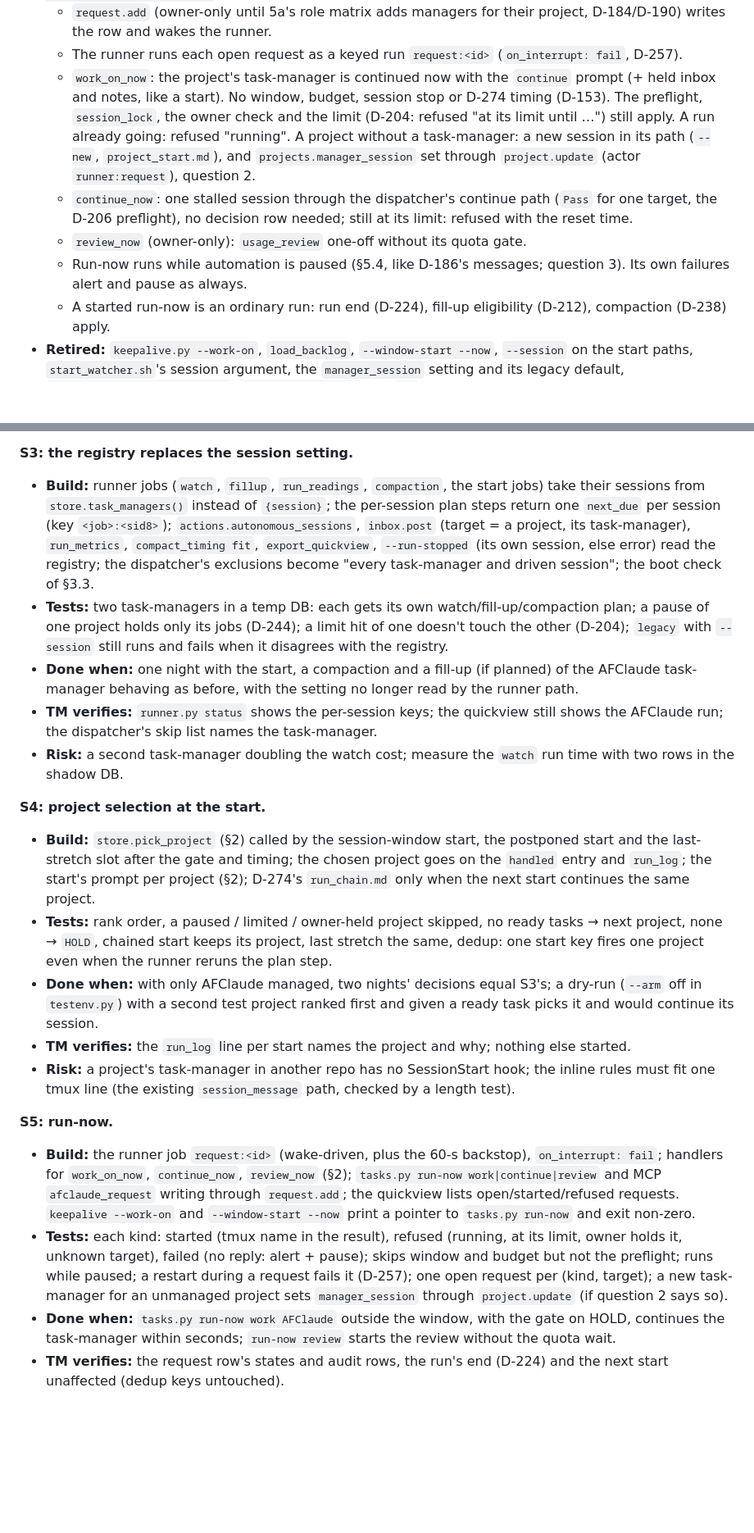
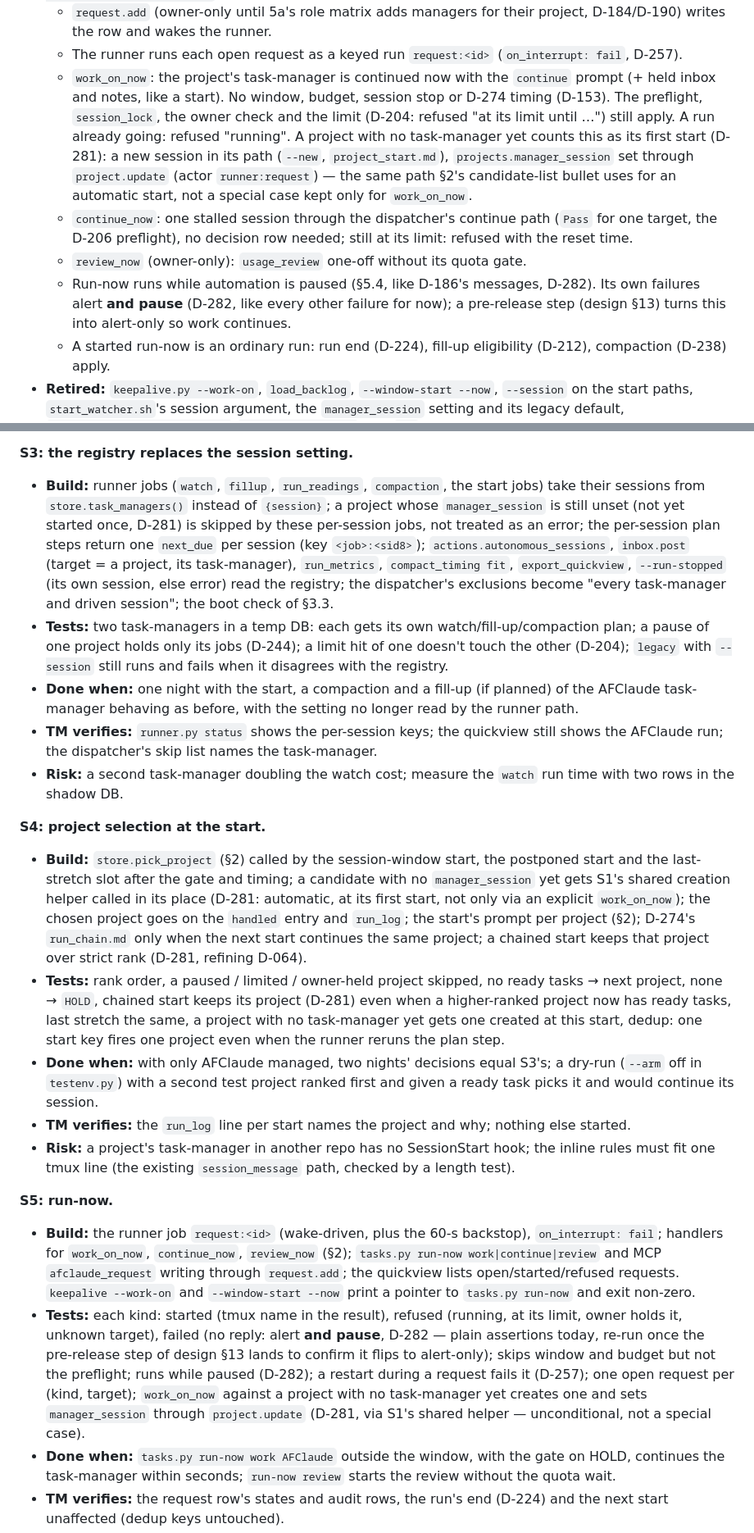
Before and after one commit to Windows200000/AFClaude, a Markdown page: docs/phase3b_plan.md, 2 parts joined by grey strips. Shown at 82% size. Rendered like a GitHub page; blank space fills up the shorter version.

```diff
--- a/docs/phase3b_plan.md
+++ b/docs/phase3b_plan.md
@@ -42,10 +42,10 @@ Gaps against the decisions: `--work-on` contradicts D-189/D-205 (no separate tas
 - **Run-now** (§5.4): `action_requests` gets the kind `work_on_now` (target = project) and the states `open → started | refused | failed` (result JSON: tmux name or reason). The runner consumes them.
   - `request.add` (owner-only until 5a's role matrix adds managers for their project, D-184/D-190) writes the row and wakes the runner.
   - The runner runs each open request as a keyed run `request:<id>` (`on_interrupt: fail`, D-257).
-  - `work_on_now`: the project's task-manager is continued now with the `continue` prompt (+ held inbox and notes, like a start). No window, budget, session stop or D-274 timing (D-153). The preflight, `session_lock`, the owner check and the limit (D-204: refused "at its limit until …") still apply. A run already going: refused "running". A project without a task-manager: a new session in its path (`--new`, `project_start.md`), and `projects.manager_session` set through `project.update` (actor `runner:request`), question 2.
+  - `work_on_now`: the project's task-manager is continued now with the `continue` prompt (+ held inbox and notes, like a start). No window, budget, session stop or D-274 timing (D-153). The preflight, `session_lock`, the owner check and the limit (D-204: refused "at its limit until …") still apply. A run already going: refused "running". A project with no task-manager yet counts this as its first start (D-281): a new session in its path (`--new`, `project_start.md`), `projects.manager_session` set through `project.update` (actor `runner:request`) — the same path §2's candidate-list bullet uses for an automatic start, not a special case kept only for `work_on_now`.
   - `continue_now`: one stalled session through the dispatcher's continue path (`Pass` for one target, the D-206 preflight), no decision row needed; still at its limit: refused with the reset time.
   - `review_now` (owner-only): `usage_review` one-off without its quota gate.
-  - Run-now runs while automation is paused (§5.4, like D-186's messages; question 3). Its own failures alert and pause as always.
+  - Run-now runs while automation is paused (§5.4, like D-186's messages, D-282). Its own failures alert **and pause** (D-282, like every other failure for now); a pre-release step (design §13) turns this into alert-only so work continues.
   - A started run-now is an ordinary run: run end (D-224), fill-up eligibility (D-212), compaction (D-238) apply.
 - **Retired:** `keepalive.py --work-on`, `load_backlog`, `--window-start --now`, `--session` on the start paths, `start_watcher.sh`'s session argument, the `manager_session` setting and its legacy default, `dispatcher.keepalive_targets`/`keepalive_sessions`, the `ka-` regexes once no live session uses one. `keepalive.py` keeps the reusable parts (transcript parsing, preflight, budget, fire), §5.2.
 
@@ -103,22 +103,22 @@ Gaps against the decisions: `--work-on` contradicts D-189/D-205 (no separate tas
 - **Risk:** the bridge whitelist changes live with the merge; a regex slip blocks every tmux call (every start fails and pauses). Merge outside a run, run the self-test at once, revert on failure.
 
 **S3: the registry replaces the session setting.**
-- **Build:** runner jobs (`watch`, `fillup`, `run_readings`, `compaction`, the start jobs) take their sessions from `store.task_managers()` instead of `{session}`; the per-session plan steps return one `next_due` per session (key `<job>:<sid8>`); `actions.autonomous_sessions`, `inbox.post` (target = a project, its task-manager), `run_metrics`, `compact_timing fit`, `export_quickview`, `--run-stopped` (its own session, else error) read the registry; the dispatcher's exclusions become "every task-manager and driven session"; the boot check of §3.3.
+- **Build:** runner jobs (`watch`, `fillup`, `run_readings`, `compaction`, the start jobs) take their sessions from `store.task_managers()` instead of `{session}`; a project whose `manager_session` is still unset (not yet started once, D-281) is skipped by these per-session jobs, not treated as an error; the per-session plan steps return one `next_due` per session (key `<job>:<sid8>`); `actions.autonomous_sessions`, `inbox.post` (target = a project, its task-manager), `run_metrics`, `compact_timing fit`, `export_quickview`, `--run-stopped` (its own session, else error) read the registry; the dispatcher's exclusions become "every task-manager and driven session"; the boot check of §3.3.
 - **Tests:** two task-managers in a temp DB: each gets its own watch/fill-up/compaction plan; a pause of one project holds only its jobs (D-244); a limit hit of one doesn't touch the other (D-204); `legacy` with `--session` still runs and fails when it disagrees with the registry.
 - **Done when:** one night with the start, a compaction and a fill-up (if planned) of the AFClaude task-manager behaving as before, with the setting no longer read by the runner path.
 - **TM verifies:** `runner.py status` shows the per-session keys; the quickview still shows the AFClaude run; the dispatcher's skip list names the task-manager.
 - **Risk:** a second task-manager doubling the watch cost; measure the `watch` run time with two rows in the shadow DB.
 
 **S4: project selection at the start.**
-- **Build:** `store.pick_project` (§2) called by the session-window start, the postponed start and the last-stretch slot after the gate and timing; the chosen project goes on the `handled` entry and `run_log`; the start's prompt per project (§2); D-274's `run_chain.md` only when the next start continues the same project.
-- **Tests:** rank order, a paused / limited / owner-held project skipped, no ready tasks → next project, none → `HOLD`, chained start keeps its project, last stretch the same, dedup: one start key fires one project even when the runner reruns the plan step.
+- **Build:** `store.pick_project` (§2) called by the session-window start, the postponed start and the last-stretch slot after the gate and timing; a candidate with no `manager_session` yet gets S1's shared creation helper called in its place (D-281: automatic, at its first start, not only via an explicit `work_on_now`); the chosen project goes on the `handled` entry and `run_log`; the start's prompt per project (§2); D-274's `run_chain.md` only when the next start continues the same project; a chained start keeps that project over strict rank (D-281, refining D-064).
+- **Tests:** rank order, a paused / limited / owner-held project skipped, no ready tasks → next project, none → `HOLD`, chained start keeps its project (D-281) even when a higher-ranked project now has ready tasks, last stretch the same, a project with no task-manager yet gets one created at this start, dedup: one start key fires one project even when the runner reruns the plan step.
 - **Done when:** with only AFClaude managed, two nights' decisions equal S3's; a dry-run (`--arm` off in `testenv.py`) with a second test project ranked first and given a ready task picks it and would continue its session.
 - **TM verifies:** the `run_log` line per start names the project and why; nothing else started.
 - **Risk:** a project's task-manager in another repo has no SessionStart hook; the inline rules must fit one tmux line (the existing `session_message` path, checked by a length test).
 
 **S5: run-now.**
 - **Build:** the runner job `request:<id>` (wake-driven, plus the 60-s backstop), `on_interrupt: fail`; handlers for `work_on_now`, `continue_now`, `review_now` (§2); `tasks.py run-now work|continue|review` and MCP `afclaude_request` writing through `request.add`; the quickview lists open/started/refused requests. `keepalive --work-on` and `--window-start --now` print a pointer to `tasks.py run-now` and exit non-zero.
-- **Tests:** each kind: started (tmux name in the result), refused (running, at its limit, owner holds it, unknown target), failed (no reply: alert + pause); skips window and budget but not the preflight; runs while paused; a restart during a request fails it (D-257); one open request per (kind, target); a new task-manager for an unmanaged project sets `manager_session` through `project.update` (if question 2 says so).
+- **Tests:** each kind: started (tmux name in the result), refused (running, at its limit, owner holds it, unknown target), failed (no reply: alert **and pause**, D-282 — plain assertions today, re-run once the pre-release step of design §13 lands to confirm it flips to alert-only); skips window and budget but not the preflight; runs while paused (D-282); a restart during a request fails it (D-257); one open request per (kind, target); `work_on_now` against a project with no task-manager yet creates one and sets `manager_session` through `project.update` (D-281, via S1's shared helper — unconditional, not a special case).
 - **Done when:** `tasks.py run-now work AFClaude` outside the window, with the gate on HOLD, continues the task-manager within seconds; `run-now review` starts the review without the quota wait.
 - **TM verifies:** the request row's states and audit rows, the run's end (D-224) and the next start unaffected (dedup keys untouched).
 - **Risk:** run-now spends budget outside the plan; the CLI prints the current session % and the weekly headroom before it queues.
```
Also changed, not shown: other parts of docs/phase3b_plan.md (+14 -12 lines), docs/dashboard_design.md (+1 -1 lines).
